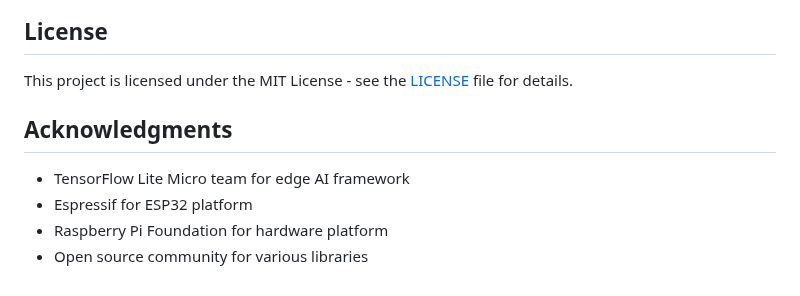
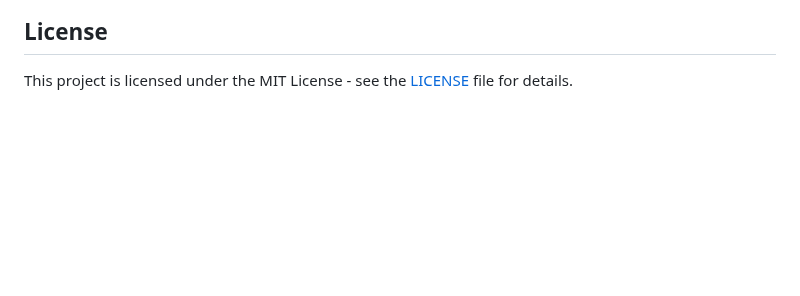
Before and after one commit to c0d9nqa3/Remote-Odor-Transmission-System-ROTS-, a Markdown page: README.md, the part around the change. Rendered like a GitHub page; blank space fills up the shorter version.

```diff
--- a/README.md
+++ b/README.md
@@ -152,10 +152,3 @@ ROTS/
 ## License
 
 This project is licensed under the MIT License - see the [LICENSE](LICENSE) file for details.
-
-## Acknowledgments
-
-- TensorFlow Lite Micro team for edge AI framework
-- Espressif for ESP32 platform
-- Raspberry Pi Foundation for hardware platform
-- Open source community for various libraries
```
